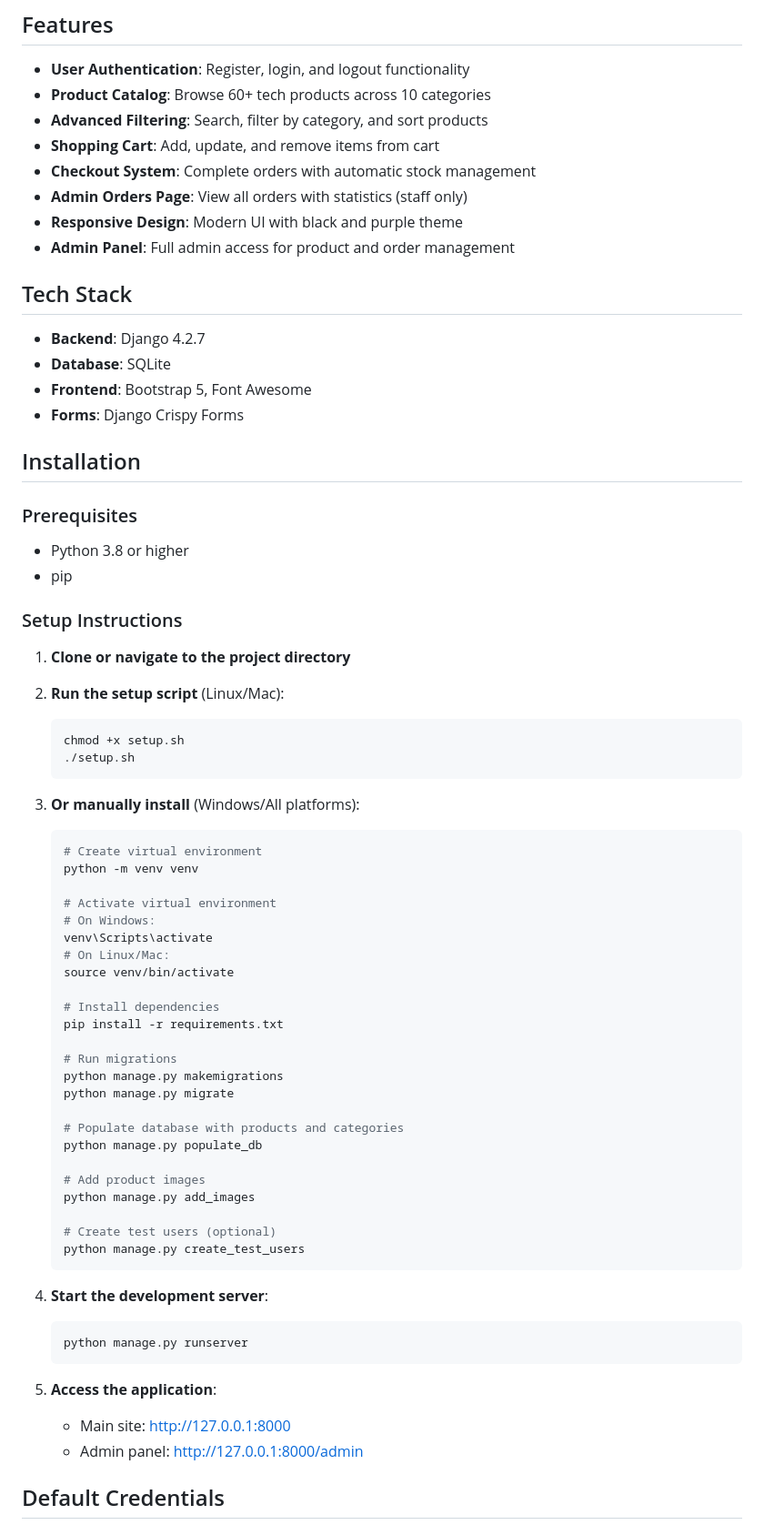
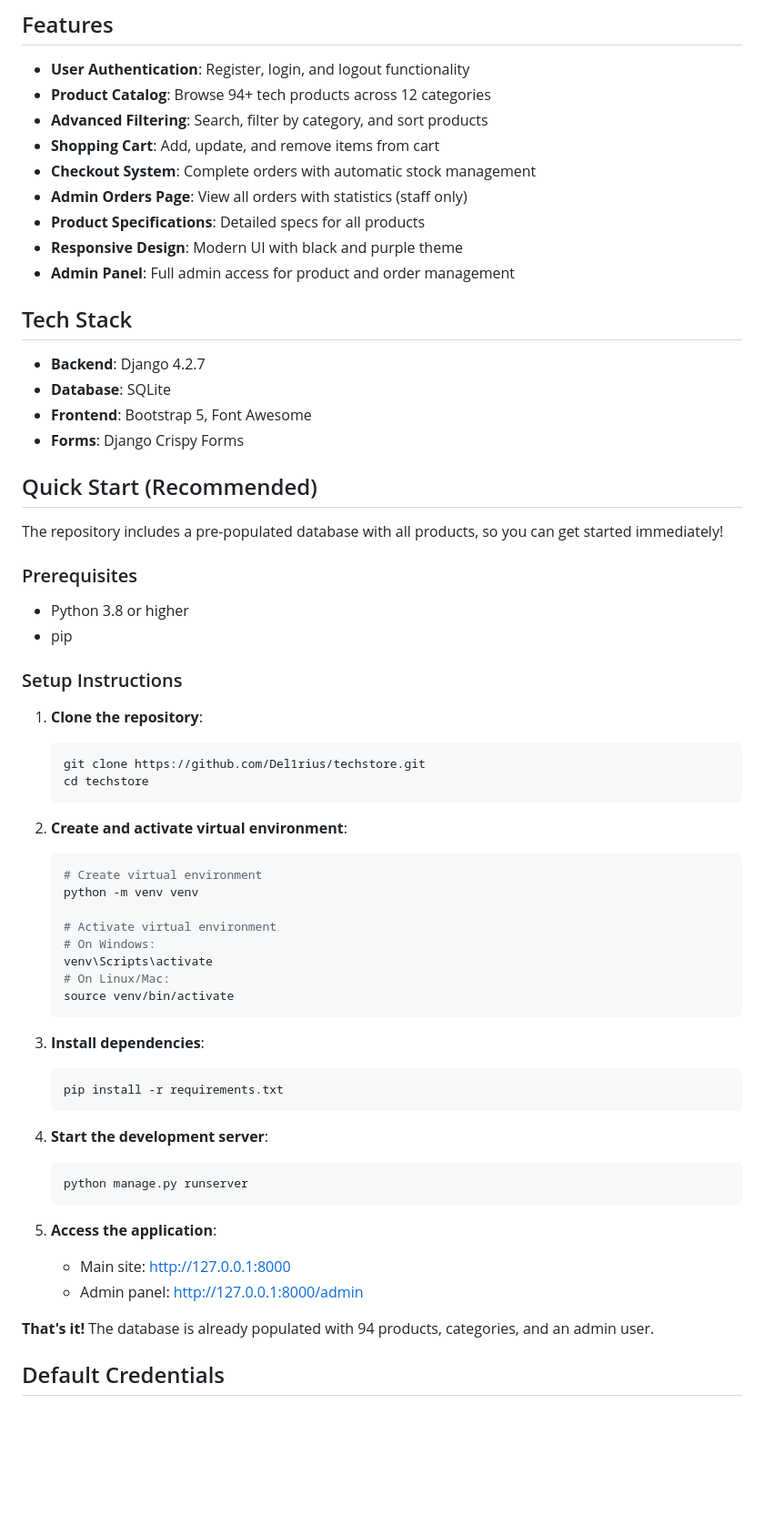
Before and after one commit to Del1rius/techstore, a Markdown page: README.md, the part around one of its changes. Shown at 91% size. Rendered like a GitHub page; blank space fills up the shorter version.

````diff
--- a/README.md
+++ b/README.md
@@ -5,11 +5,12 @@ A modern, full-stack e-commerce website for tech products built with Django and
 ## Features
 
 - **User Authentication**: Register, login, and logout functionality
-- **Product Catalog**: Browse 60+ tech products across 10 categories
+- **Product Catalog**: Browse 94+ tech products across 12 categories
 - **Advanced Filtering**: Search, filter by category, and sort products
 - **Shopping Cart**: Add, update, and remove items from cart
 - **Checkout System**: Complete orders with automatic stock management
 - **Admin Orders Page**: View all orders with statistics (staff only)
+- **Product Specifications**: Detailed specs for all products
 - **Responsive Design**: Modern UI with black and purple theme
 - **Admin Panel**: Full admin access for product and order management
 
@@ -20,7 +21,9 @@ A modern, full-stack e-commerce website for tech products built with Django and
 - **Frontend**: Bootstrap 5, Font Awesome
 - **Forms**: Django Crispy Forms
 
-## Installation
+## Quick Start (Recommended)
+
+The repository includes a pre-populated database with all products, so you can get started immediately!
 
 ### Prerequisites
 - Python 3.8 or higher
@@ -28,15 +31,13 @@ A modern, full-stack e-commerce website for tech products built with Django and
 
 ### Setup Instructions
 
-1. **Clone or navigate to the project directory**
-
-2. **Run the setup script** (Linux/Mac):
+1. **Clone the repository**:
    ```bash
-   chmod +x setup.sh
-   ./setup.sh
+   git clone https://github.com/Del1rius/techstore.git
+   cd techstore
    ```
 
-3. **Or manually install** (Windows/All platforms):
+2. **Create and activate virtual environment**:
    ```bash
    # Create virtual environment
    python -m venv venv
@@ -46,22 +47,11 @@ A modern, full-stack e-commerce website for tech products built with Django and
    venv\Scripts\activate
    # On Linux/Mac:
    source venv/bin/activate
+   ```
 
-   # Install dependencies
+3. **Install dependencies**:
+   ```bash
    pip install -r requirements.txt
-
-   # Run migrations
-   python manage.py makemigrations
-   python manage.py migrate
-
-   # Populate database with products and categories
-   python manage.py populate_db
-
-   # Add product images
-   python manage.py add_images
-
-   # Create test users (optional)
-   python manage.py create_test_users
    ```
 
 4. **Start the development server**:
@@ -73,6 +63,8 @@ A modern, full-stack e-commerce website for tech products built with Django and
    - Main site: http://127.0.0.1:8000
    - Admin panel: http://127.0.0.1:8000/admin
 
+**That's it!** The database is already populated with 94 products, categories, and an admin user.
+
 ## Default Credentials
 
 ### Admin User
````
Also changed, not shown: other parts of README.md (+130 -57 lines).
